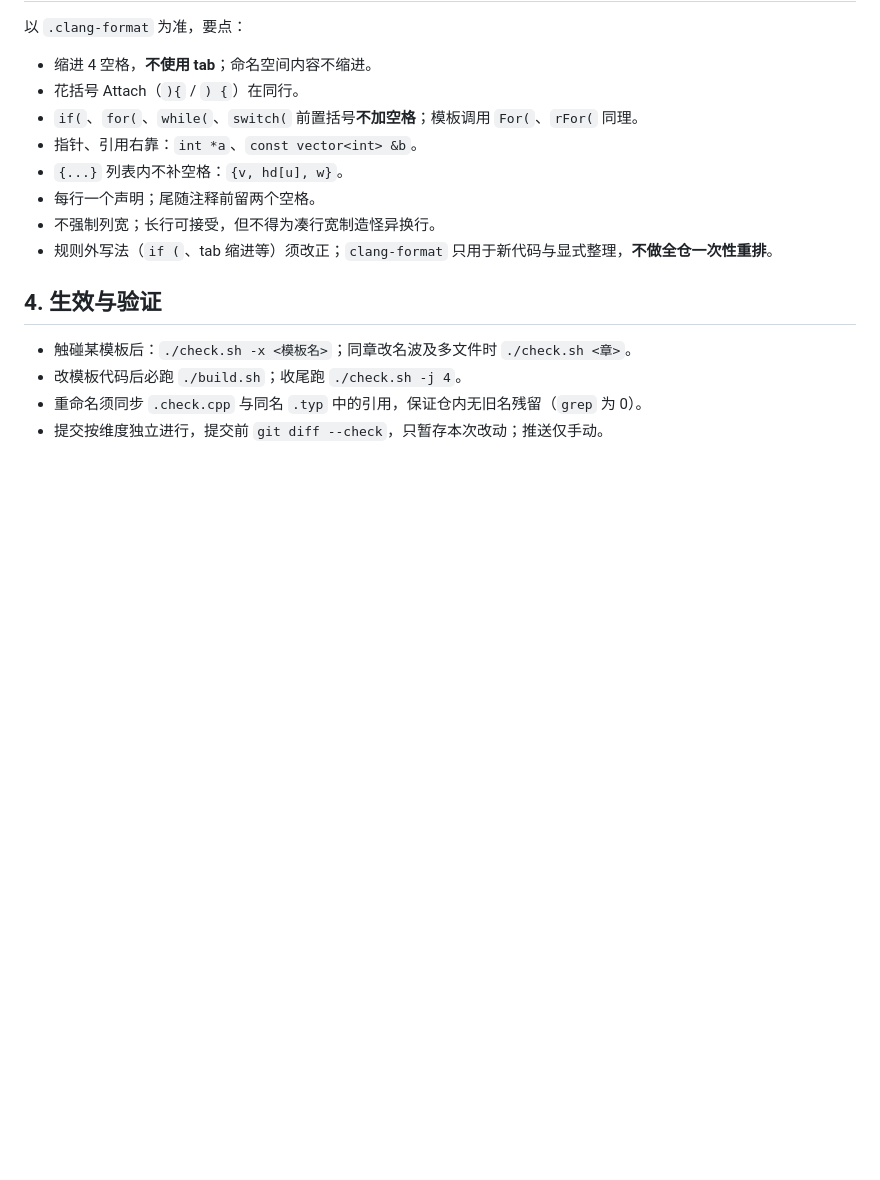
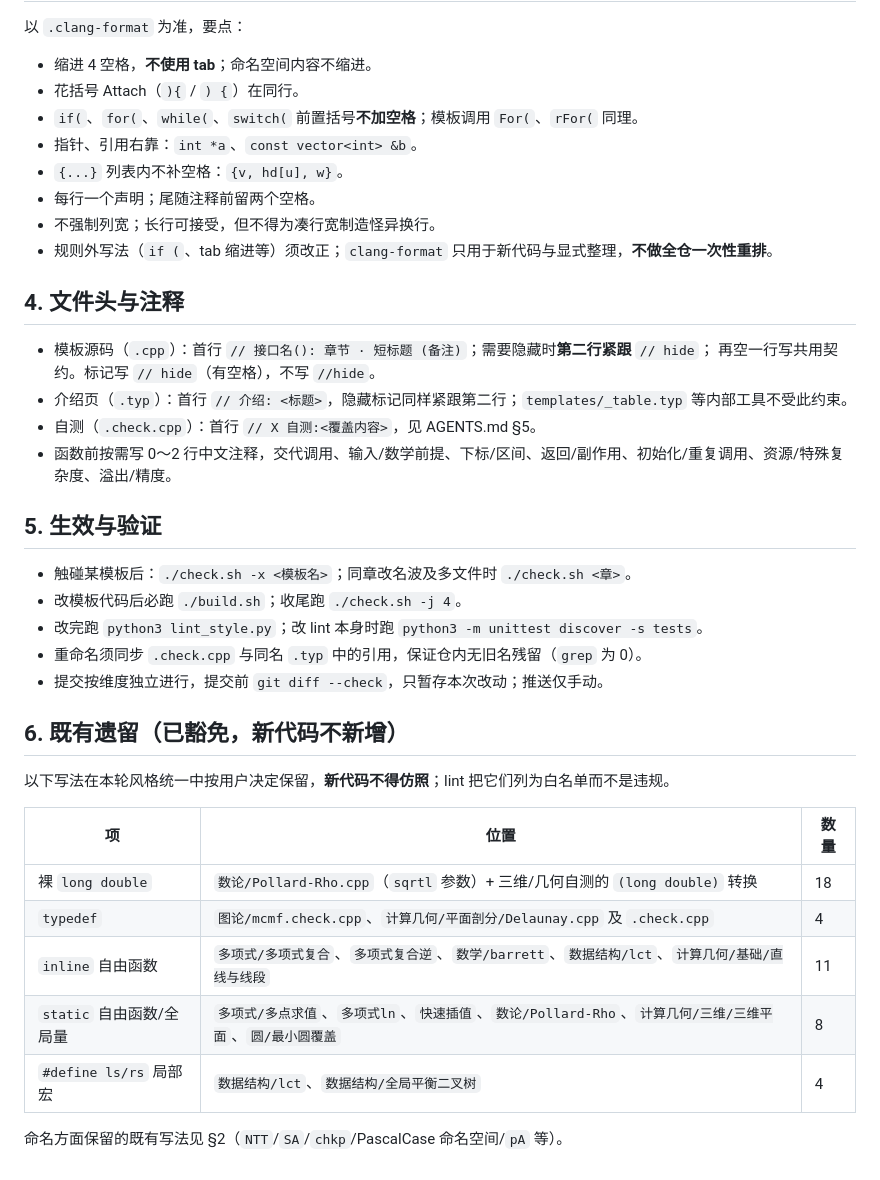
Before and after one commit to Z3O1/xcpc-templates, a Markdown page: STYLE.md, the part around one of its changes. Rendered like a GitHub page; blank space fills up the shorter version.

```diff
--- a/STYLE.md
+++ b/STYLE.md
@@ -43,9 +48,32 @@
 - 不强制列宽；长行可接受，但不得为凑行宽制造怪异换行。
 - 规则外写法（`if (`、tab 缩进等）须改正；`clang-format` 只用于新代码与显式整理，**不做全仓一次性重排**。
 
-## 4. 生效与验证
+## 4. 文件头与注释
+
+- 模板源码（`.cpp`）：首行 `// 接口名(): 章节 · 短标题 (备注)`；需要隐藏时**第二行紧跟** `// hide`；
+  再空一行写共用契约。标记写 `// hide`（有空格），不写 `//hide`。
+- 介绍页（`.typ`）：首行 `// 介绍: <标题>`，隐藏标记同样紧跟第二行；`templates/_table.typ` 等内部工具不受此约束。
+- 自测（`.check.cpp`）：首行 `// X 自测:<覆盖内容>`，见 AGENTS.md §5。
+- 函数前按需写 0～2 行中文注释，交代调用、输入/数学前提、下标/区间、返回/副作用、初始化/重复调用、资源/特殊复杂度、溢出/精度。
+
+## 5. 生效与验证
 
 - 触碰某模板后：`./check.sh -x <模板名>`；同章改名波及多文件时 `./check.sh <章>`。
 - 改模板代码后必跑 `./build.sh`；收尾跑 `./check.sh -j 4`。
+- 改完跑 `python3 lint_style.py`；改 lint 本身时跑 `python3 -m unittest discover -s tests`。
 - 重命名须同步 `.check.cpp` 与同名 `.typ` 中的引用，保证仓内无旧名残留（`grep` 为 0）。
 - 提交按维度独立进行，提交前 `git diff --check`，只暂存本次改动；推送仅手动。
+
+## 6. 既有遗留（已豁免，新代码不新增）
+
+以下写法在本轮风格统一中按用户决定保留，**新代码不得仿照**；lint 把它们列为白名单而不是违规。
+
+| 项 | 位置 | 数量 |
+| --- | --- | --- |
+| 裸 `long double` | `数论/Pollard-Rho.cpp`（`sqrtl` 参数）+ 三维/几何自测的 `(long double)` 转换 | 18 |
+| `typedef` | `图论/mcmf.check.cpp`、`计算几何/平面剖分/Delaunay.cpp` 及 `.check.cpp` | 4 |
+| `inline` 自由函数 | `多项式/多项式复合`、`多项式复合逆`、`数学/barrett`、`数据结构/lct`、`计算几何/基础/直线与线段` | 11 |
+| `static` 自由函数/全局量 | `多项式/多点求值`、`多项式ln`、`快速插值`、`数论/Pollard-Rho`、`计算几何/三维/三维平面`、`圆/最小圆覆盖` | 8 |
+| `#define ls/rs` 局部宏 | `数据结构/lct`、`数据结构/全局平衡二叉树` | 4 |
+
+命名方面保留的既有写法见 §2（`NTT`/`SA`/`chkp`/PascalCase 命名空间/`pA` 等）。
```
Also changed, not shown: other parts of STYLE.md (+20 -15 lines), AGENTS.md (+1 -1 lines).
